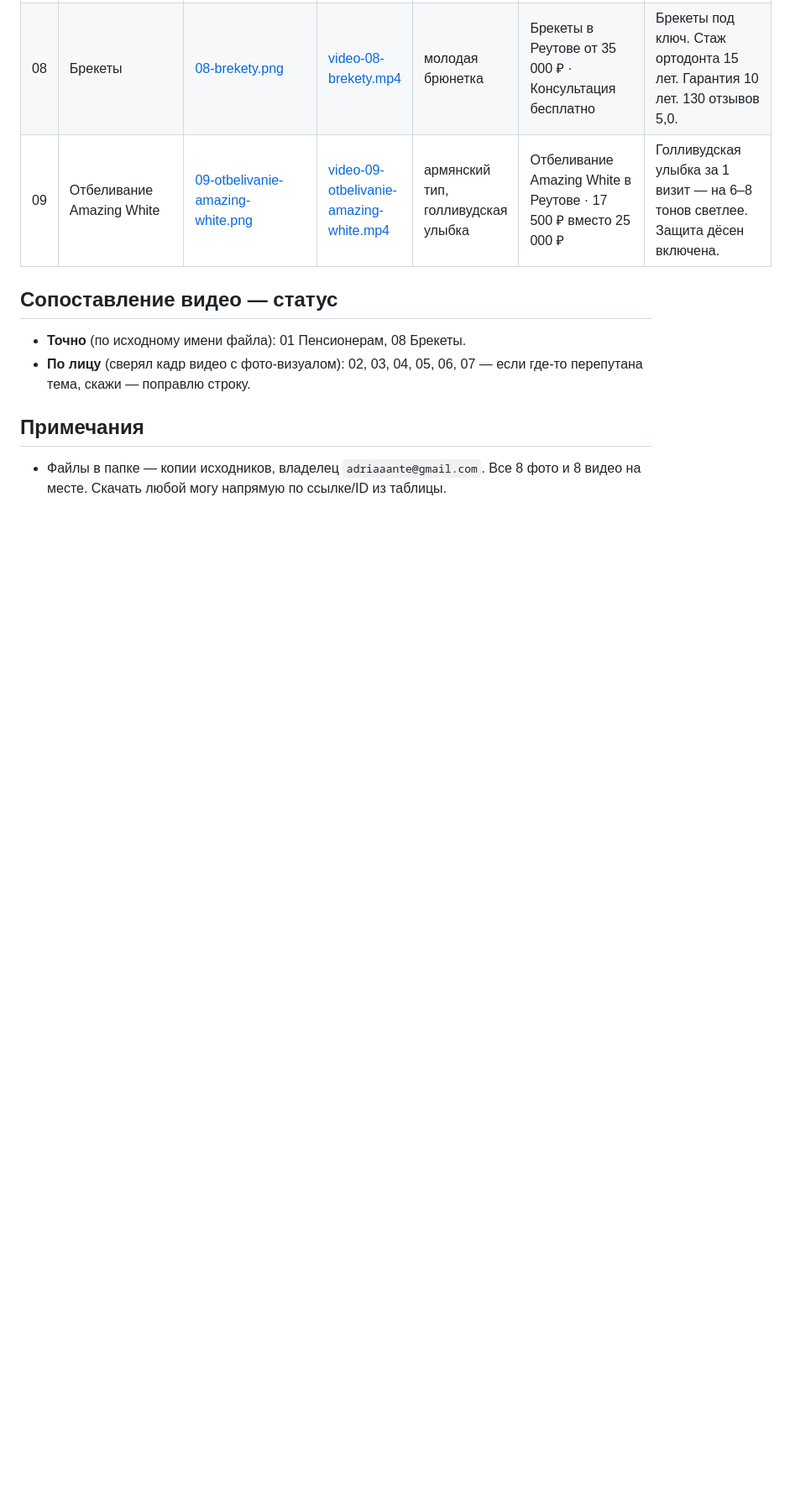
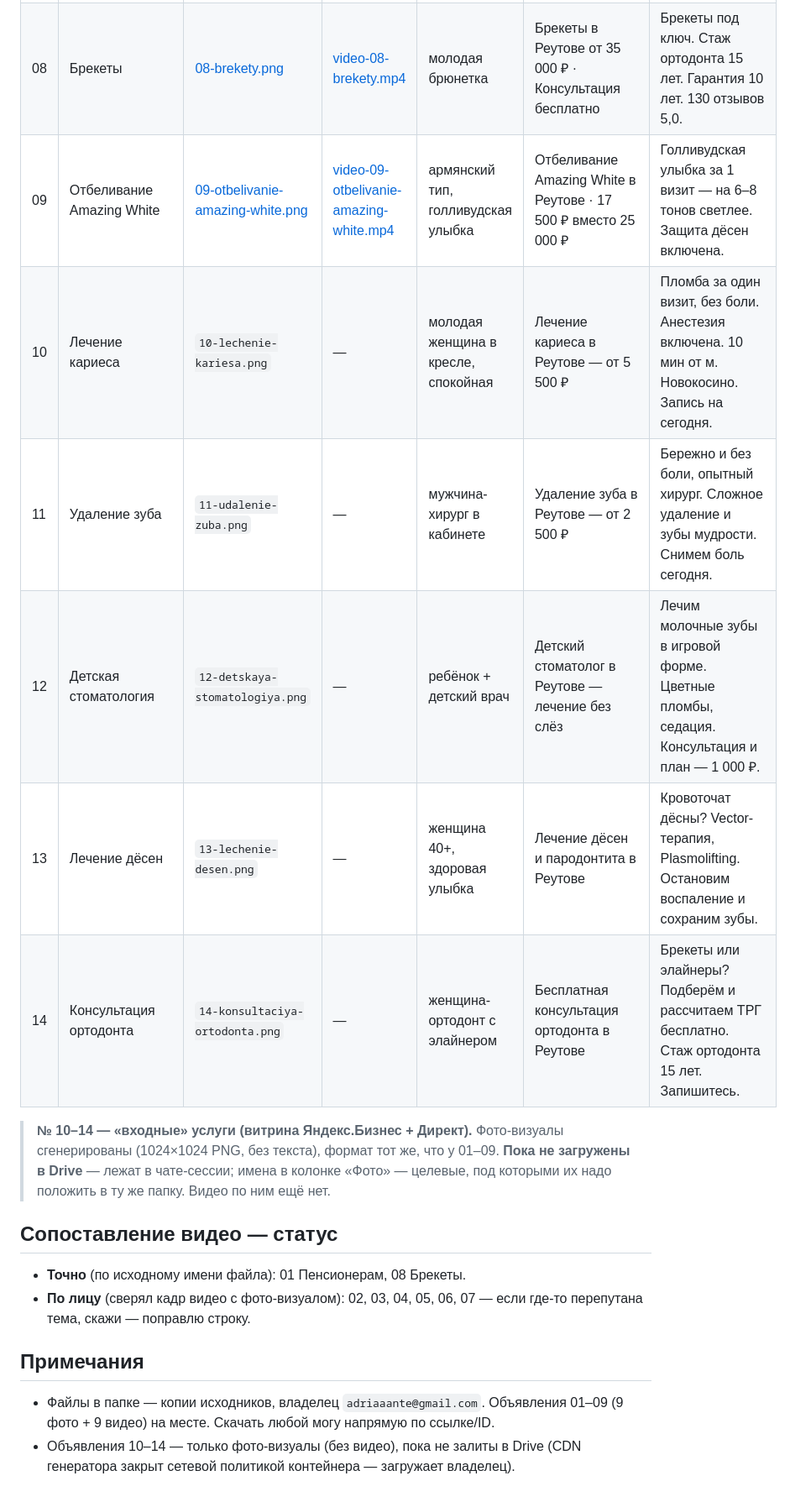
Before and after one commit to adriaaante/Angel-Dent-site, a Markdown page: _materials/announcements/INDEX.md, the part around the change. Shown at 84% size. GitHub-like rendering; blank space fills up the shorter version.

Commit message:
INDEX объявлений: +5 входных услуг (10–14) для витрины и Директа
Добавлены кариес, удаление, детская, дёсны и бесплатная консультация
ортодонта — с заголовками и текстами для Директа. Фото-визуалы 1024×1024
сгенерированы, целевые имена файлов проставлены; загрузка в Drive — за
владельцем (CDN генератора закрыт сетевой политикой).

```diff
--- a/_materials/announcements/INDEX.md
+++ b/_materials/announcements/INDEX.md
@@ -29,6 +29,16 @@
 | 07 | КТ + план | [07-kt-plan-lecheniya.png](https://drive.google.com/file/d/1GZR3Kcjd7-PrWGAGZ8dR5ffmnDweh95X/view) | [video-07-…mp4](https://drive.google.com/file/d/1jzpg_6KpMTeTBgRm6bcubLhUa3d9Qsfg/view) | шатенка | КТ + план лечения в Реутове · 4 200 ₽ | КТ двух челюстей, осмотр главврача, письменный план. Фиксируем цены на 30 дней. |
 | 08 | Брекеты | [08-brekety.png](https://drive.google.com/file/d/144C4DRhx7ETA9DGC0GvLHFGWyn6ZHCGn/view) | [video-08-brekety.mp4](https://drive.google.com/file/d/1AYglAPSOSD2GoCplh1pEWlRYE87NYzCS/view) | молодая брюнетка | Брекеты в Реутове от 35 000 ₽ · Консультация бесплатно | Брекеты под ключ. Стаж ортодонта 15 лет. Гарантия 10 лет. 130 отзывов 5,0. |
 | 09 | Отбеливание Amazing White | [09-otbelivanie-amazing-white.png](https://drive.google.com/file/d/1Abm1mM0Rw33doGkX1XII0DV56kgk5_qM/view) | [video-09-otbelivanie-amazing-white.mp4](https://drive.google.com/file/d/1eeyVrfjeTF-CUEjchJxtlfOE2CH7mpv9/view) | армянский тип, голливудская улыбка | Отбеливание Amazing White в Реутове · 17 500 ₽ вместо 25 000 ₽ | Голливудская улыбка за 1 визит — на 6–8 тонов светлее. Защита дёсен включена. |
+| 10 | Лечение кариеса | `10-lechenie-kariesa.png` | — | молодая женщина в кресле, спокойная | Лечение кариеса в Реутове — от 5 500 ₽ | Пломба за один визит, без боли. Анестезия включена. 10 мин от м. Новокосино. Запись на сегодня. |
+| 11 | Удаление зуба | `11-udalenie-zuba.png` | — | мужчина-хирург в кабинете | Удаление зуба в Реутове — от 2 500 ₽ | Бережно и без боли, опытный хирург. Сложное удаление и зубы мудрости. Снимем боль сегодня. |
+| 12 | Детская стоматология | `12-detskaya-stomatologiya.png` | — | ребёнок + детский врач | Детский стоматолог в Реутове — лечение без слёз | Лечим молочные зубы в игровой форме. Цветные пломбы, седация. Консультация и план — 1 000 ₽. |
+| 13 | Лечение дёсен | `13-lechenie-desen.png` | — | женщина 40+, здоровая улыбка | Лечение дёсен и пародонтита в Реутове | Кровоточат дёсны? Vector-терапия, Plasmolifting. Остановим воспаление и сохраним зубы. |
+| 14 | Консультация ортодонта | `14-konsultaciya-ortodonta.png` | — | женщина-ортодонт с элайнером | Бесплатная консультация ортодонта в Реутове | Брекеты или элайнеры? Подберём и рассчитаем ТРГ бесплатно. Стаж ортодонта 15 лет. Запишитесь. |
+
+> **№ 10–14 — «входные» услуги (витрина Яндекс.Бизнес + Директ).** Фото-визуалы
+> сгенерированы (1024×1024 PNG, без текста), формат тот же, что у 01–09. **Пока не
+> загружены в Drive** — лежат в чате-сессии; имена в колонке «Фото» — целевые, под
+> которыми их надо положить в ту же папку. Видео по ним ещё нет.
 
 ## Сопоставление видео — статус
 - **Точно** (по исходному имени файла): 01 Пенсионерам, 08 Брекеты.
@@ -36,5 +46,7 @@
   где-то перепутана тема, скажи — поправлю строку.
 
 ## Примечания
-- Файлы в папке — копии исходников, владелец `adriaaante@gmail.com`. Все 8 фото и
-  8 видео на месте. Скачать любой могу напрямую по ссылке/ID из таблицы.
+- Файлы в папке — копии исходников, владелец `adriaaante@gmail.com`. Объявления
+  01–09 (9 фото + 9 видео) на месте. Скачать любой могу напрямую по ссылке/ID.
+- Объявления 10–14 — только фото-визуалы (без видео), пока не залиты в Drive
+  (CDN генератора закрыт сетевой политикой контейнера — загружает владелец).
```
